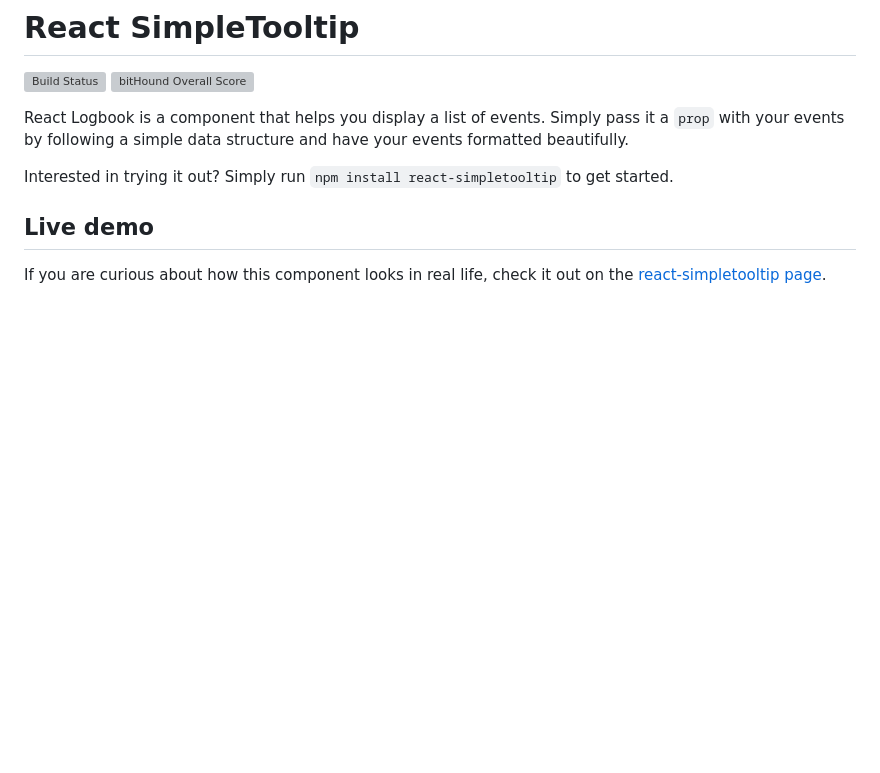
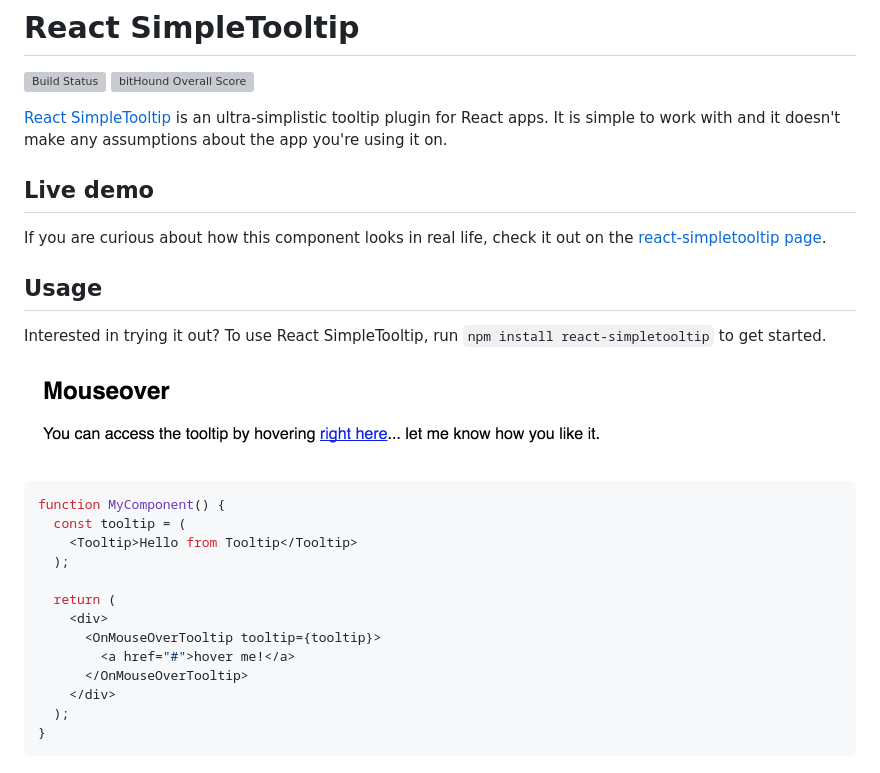
Before and after one commit to sergiocruz/react-simpletooltip, a Markdown page: README.md, the part around the change. Rendered like a GitHub page; pictures changed too: public/demo.gif (added); blank space fills up the shorter version; grey boxes are pictures that could not be loaded.

Commit message:
docs(readme): Updated readme to include more helpful information

````diff
--- a/README.md
+++ b/README.md
@@ -3,10 +3,30 @@
 [![Build Status](https://travis-ci.org/sergiocruz/react-simpletooltip.svg?branch=master)](https://travis-ci.org/sergiocruz/react-simpletooltip)
 [![bitHound Overall Score](https://www.bithound.io/github/sergiocruz/react-simpletooltip/badges/score.svg)](https://www.bithound.io/github/sergiocruz/react-simpletooltip)
 
-React Logbook is a component that helps you display a list of events. Simply pass it a `prop` with your events by following a simple data structure and have your events formatted beautifully.
-
-Interested in trying it out? Simply run `npm install react-simpletooltip` to get started.
+[React SimpleTooltip](https://github.com/sergiocruz/react-simpletooltip) is an ultra-simplistic tooltip plugin for React apps. It is simple to work with and it doesn't make any assumptions about the app you're using it on.
 
 ## Live demo
 
 If you are curious about how this component looks in real life, check it out on the [react-simpletooltip page](https://sergiocruz.github.io/react-simpletooltip).
+
+## Usage
+
+Interested in trying it out? To use React SimpleTooltip, run `npm install react-simpletooltip` to get started.
+
+![](public/demo.gif)
+
+```javascript
+function MyComponent() {
+  const tooltip = (
+    <Tooltip>Hello from Tooltip</Tooltip>
+  );
+
+  return (
+    <div>
+      <OnMouseOverTooltip tooltip={tooltip}>
+        <a href="#">hover me!</a>
+      </OnMouseOverTooltip>
+    </div>
+  );
+}
+```
````
Also changed, not shown: 4 other files.
